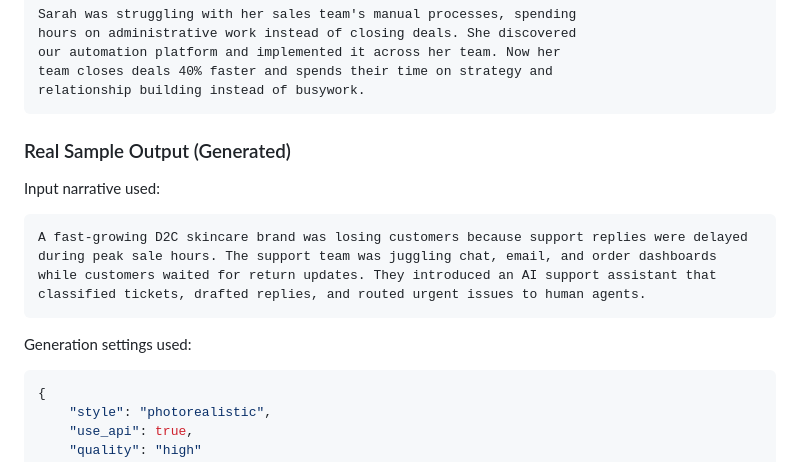
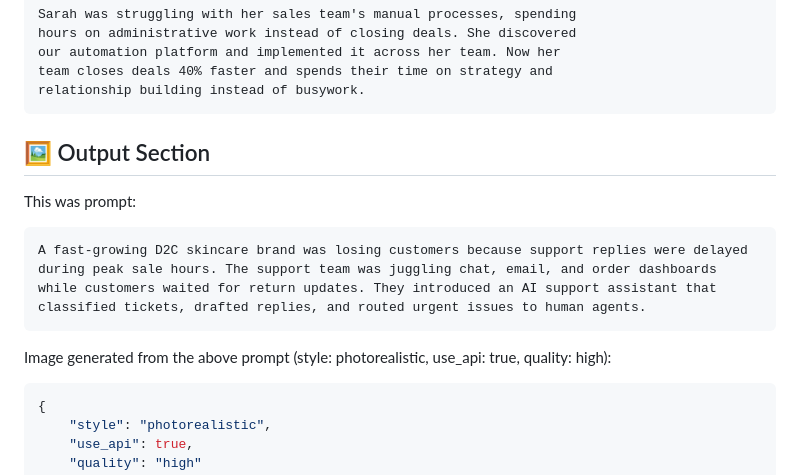
Before and after one commit to Rakshit-2005/The-Pitch-Visualizer-From-Words-to-Storyboard---Darwix-AI-Project, a Markdown page: README.md, the part around the change. Rendered like a GitHub page.

Commit message:
Update README output section with exact prompt and generated images

````diff
--- a/README.md
+++ b/README.md
@@ -128,15 +128,15 @@ team closes deals 40% faster and spends their time on strategy and
 relationship building instead of busywork.
 ```
 
-### Real Sample Output (Generated)
+## 🖼️ Output Section
 
-Input narrative used:
+This was prompt:
 
 ```
 A fast-growing D2C skincare brand was losing customers because support replies were delayed during peak sale hours. The support team was juggling chat, email, and order dashboards while customers waited for return updates. They introduced an AI support assistant that classified tickets, drafted replies, and routed urgent issues to human agents.
 ```
 
-Generation settings used:
+Image generated from the above prompt (style: photorealistic, use_api: true, quality: high):
 
 ```json
 {
````
